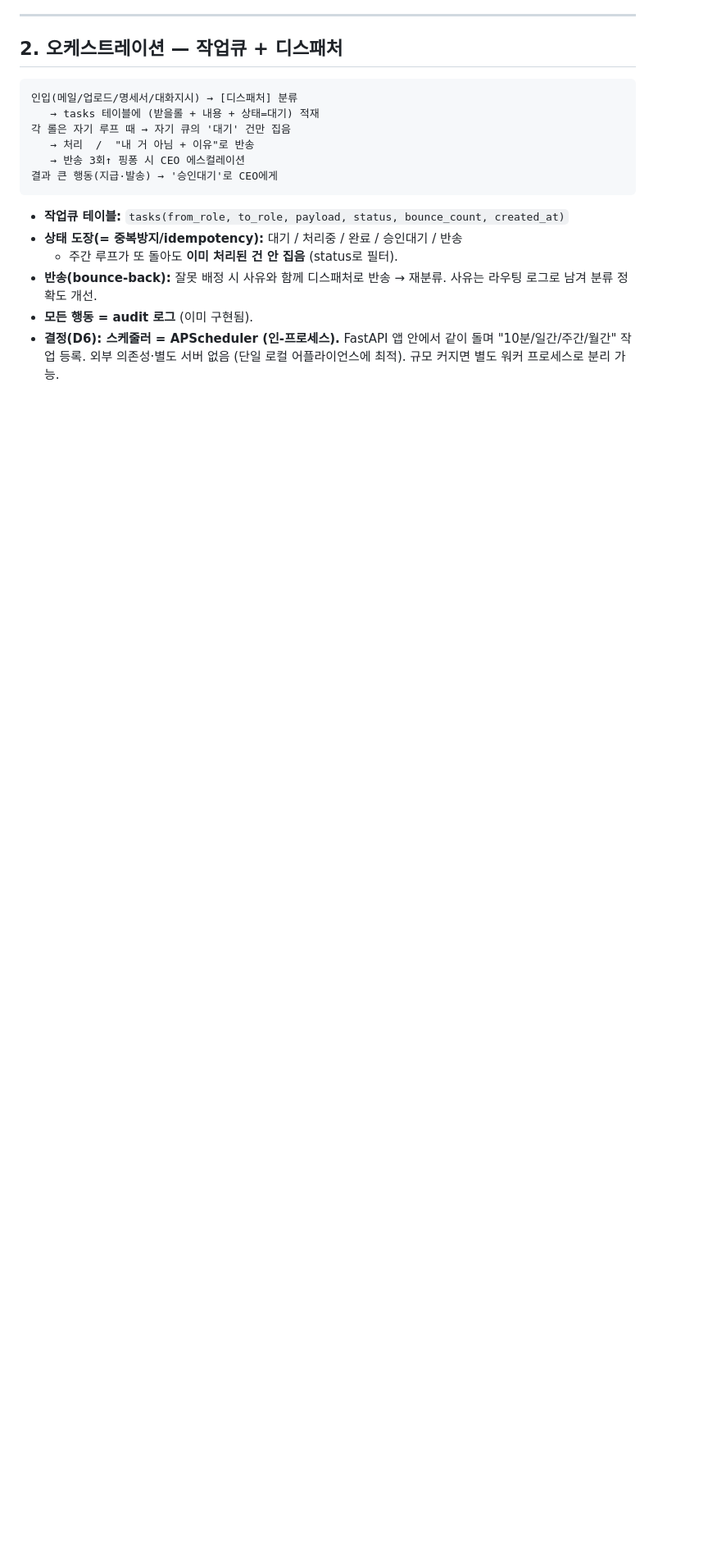
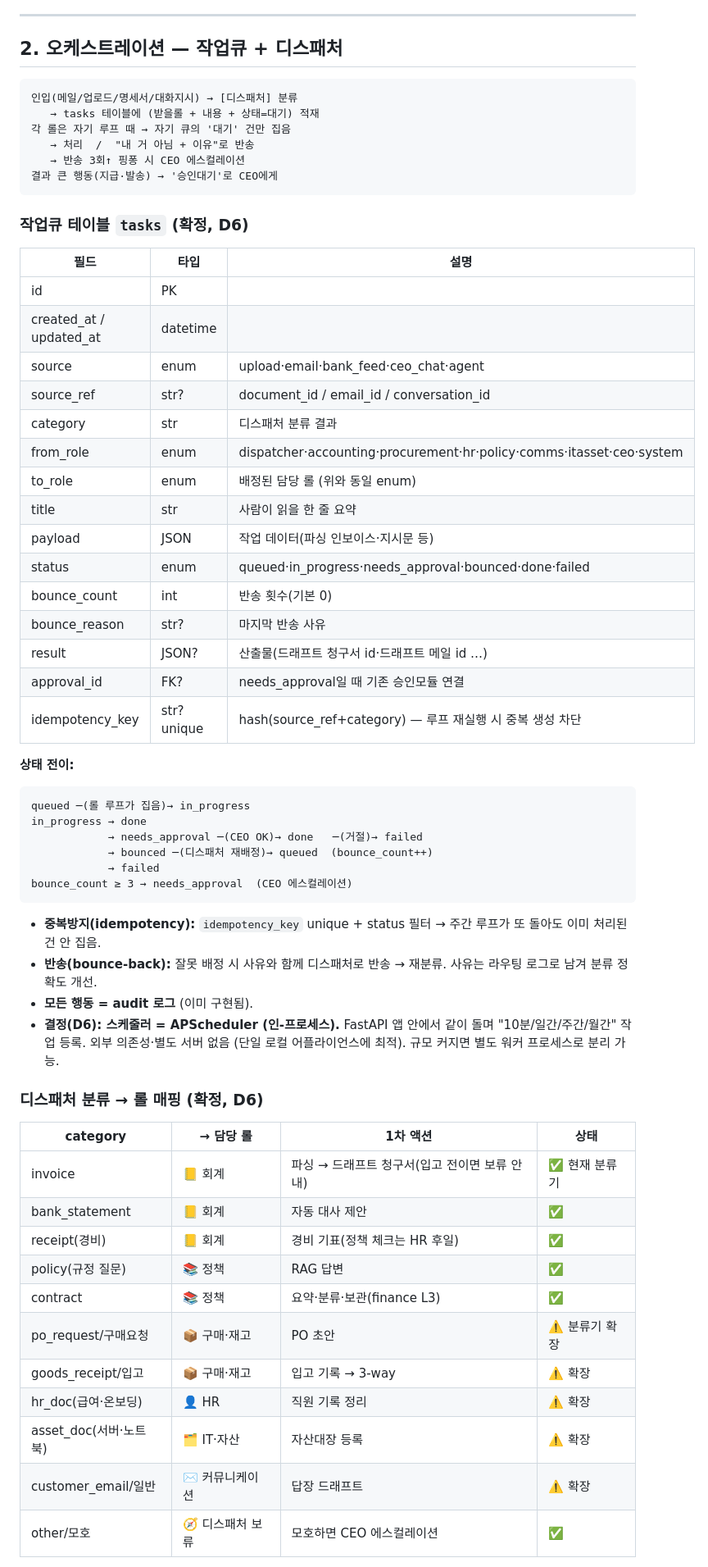
Before and after one commit to Edward-777/001, a Markdown page: docs/AGENT-FLEET.md, the part around one of its changes. Shown at 82% size. GitHub-like rendering; blank space fills up the shorter version.

Commit message:
docs: D6 tasks-table schema + dispatcher role mapping + bounce limit
Co-Authored-By: Claude Opus 4.8 <noreply@anthropic.com>

````diff
--- a/docs/AGENT-FLEET.md
+++ b/docs/AGENT-FLEET.md
@@ -47,11 +47,53 @@
 결과 큰 행동(지급·발송) → '승인대기'로 CEO에게
 ```
 
-- **작업큐 테이블:** `tasks(from_role, to_role, payload, status, bounce_count, created_at)`
-- **상태 도장(= 중복방지/idempotency):** 대기 / 처리중 / 완료 / 승인대기 / 반송
-  - 주간 루프가 또 돌아도 **이미 처리된 건 안 집음** (status로 필터).
+### 작업큐 테이블 `tasks` (확정, D6)
+| 필드 | 타입 | 설명 |
+|------|------|------|
+| id | PK | |
+| created_at / updated_at | datetime | |
+| source | enum | upload·email·bank_feed·ceo_chat·agent |
+| source_ref | str? | document_id / email_id / conversation_id |
+| category | str | 디스패처 분류 결과 |
+| from_role | enum | dispatcher·accounting·procurement·hr·policy·comms·itasset·ceo·system |
+| to_role | enum | 배정된 담당 롤 (위와 동일 enum) |
+| title | str | 사람이 읽을 한 줄 요약 |
+| payload | JSON | 작업 데이터(파싱 인보이스·지시문 등) |
+| status | enum | queued·in_progress·needs_approval·bounced·done·failed |
+| bounce_count | int | 반송 횟수(기본 0) |
+| bounce_reason | str? | 마지막 반송 사유 |
+| result | JSON? | 산출물(드래프트 청구서 id·드래프트 메일 id …) |
+| approval_id | FK? | needs_approval일 때 기존 승인모듈 연결 |
+| idempotency_key | str? unique | hash(source_ref+category) — 루프 재실행 시 중복 생성 차단 |
+
+**상태 전이:**
+```
+queued ─(롤 루프가 집음)→ in_progress
+in_progress → done
+            → needs_approval ─(CEO OK)→ done   ─(거절)→ failed
+            → bounced ─(디스패처 재배정)→ queued  (bounce_count++)
+            → failed
+bounce_count ≥ 3 → needs_approval  (CEO 에스컬레이션)
+```
+- **중복방지(idempotency):** `idempotency_key` unique + status 필터 → 주간 루프가 또 돌아도 이미 처리된 건 안 집음.
 - **반송(bounce-back):** 잘못 배정 시 사유와 함께 디스패처로 반송 → 재분류. 사유는 라우팅 로그로 남겨 분류 정확도 개선.
 - **모든 행동 = audit 로그** (이미 구현됨).
 - **결정(D6): 스케줄러 = APScheduler (인-프로세스).** FastAPI 앱 안에서 같이 돌며
   "10분/일간/주간/월간" 작업 등록. 외부 의존성·별도 서버 없음 (단일 로컬 어플라이언스에 최적).
   규모 커지면 별도 워커 프로세스로 분리 가능.
+
+### 디스패처 분류 → 롤 매핑 (확정, D6)
+| category | → 담당 롤 | 1차 액션 | 상태 |
+|----------|----------|---------|------|
+| invoice | 📒 회계 | 파싱 → 드래프트 청구서(입고 전이면 보류 안내) | ✅ 현재 분류기 |
+| bank_statement | 📒 회계 | 자동 대사 제안 | ✅ |
+| receipt(경비) | 📒 회계 | 경비 기표(정책 체크는 HR 후일) | ✅ |
+| policy(규정 질문) | 📚 정책 | RAG 답변 | ✅ |
+| contract | 📚 정책 | 요약·분류·보관(finance L3) | ✅ |
+| po_request/구매요청 | 📦 구매·재고 | PO 초안 | ⚠️ 분류기 확장 |
+| goods_receipt/입고 | 📦 구매·재고 | 입고 기록 → 3-way | ⚠️ 확장 |
+| hr_doc(급여·온보딩) | 👤 HR | 직원 기록 정리 | ⚠️ 확장 |
+| asset_doc(서버·노트북) | 🗂️ IT·자산 | 자산대장 등록 | ⚠️ 확장 |
+| customer_email/일반 | ✉️ 커뮤니케이션 | 답장 드래프트 | ⚠️ 확장 |
+| other/모호 | 🧭 디스패처 보류 | 모호하면 CEO 에스컬레이션 | ✅ |
+
````
Also changed, not shown: other parts of docs/AGENT-FLEET.md (+10 -4 lines).
